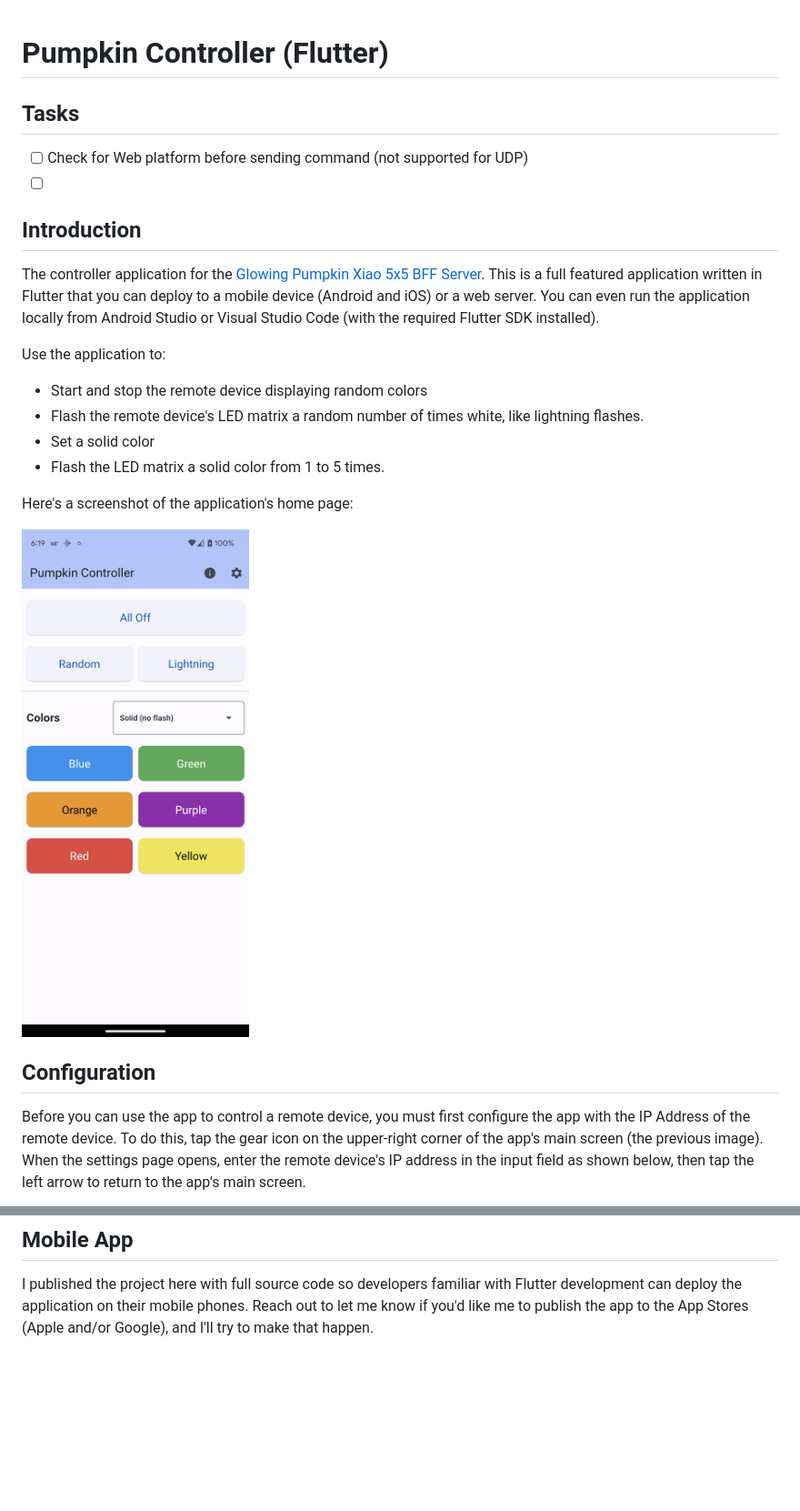
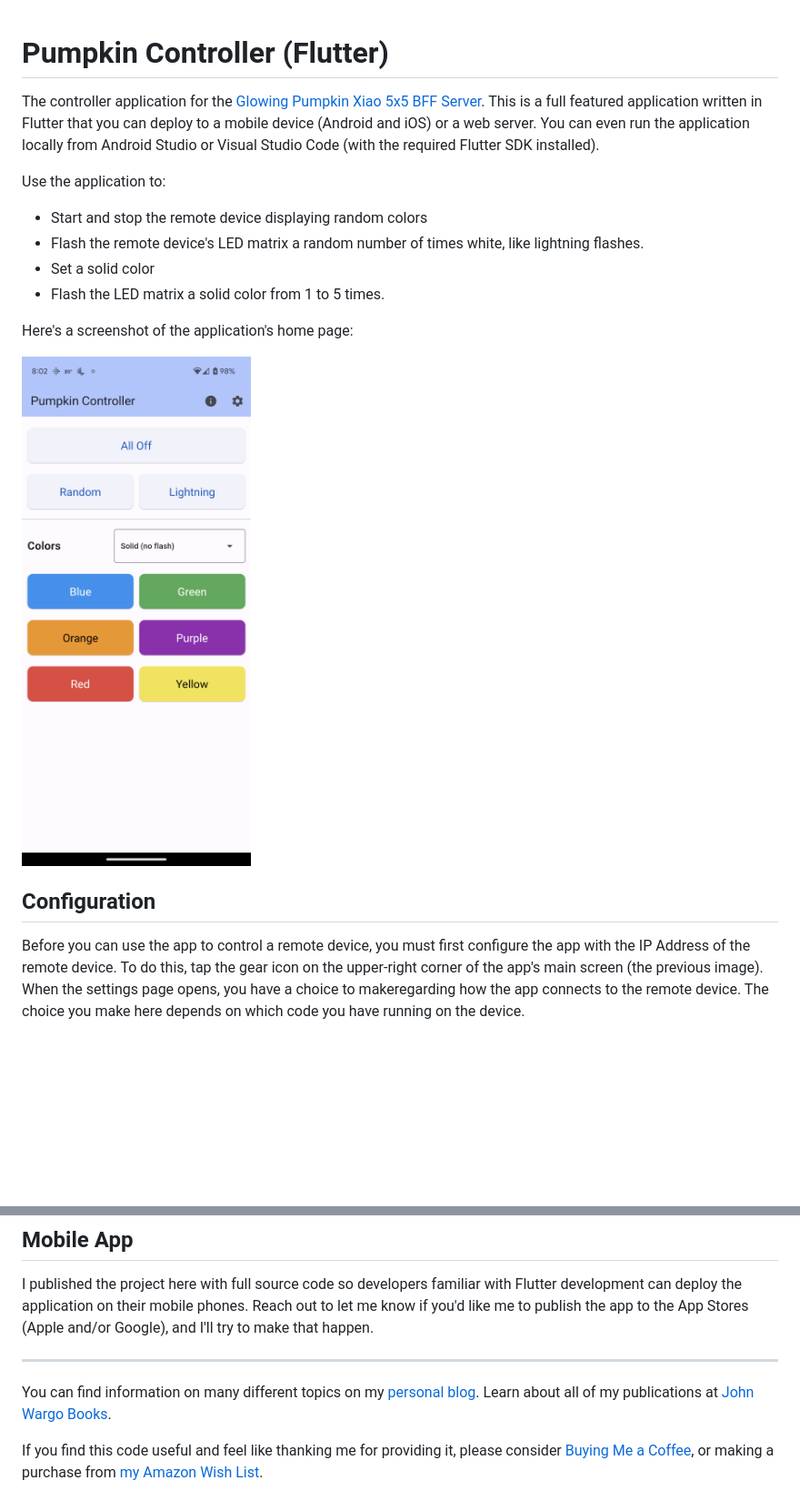
Before and after one commit to fumblystuff/pumpkin-controller-app-flutter, a Markdown page: readme.md, 2 parts joined by grey strips. Shown: that part at 91% size. Drawn GitHub-style; pictures changed too: images/home.png; blank space fills up the shorter version.

Commit message:
updated screenshots and readme

```diff
--- a/readme.md
+++ b/readme.md
@@ -1,11 +1,4 @@
 # Pumpkin Controller (Flutter)
-
-## Tasks
-
-- [ ] Check for Web platform before sending command (not supported for UDP)
-- [ ]
-
-## Introduction
 
 The controller application for the [Glowing Pumpkin Xiao 5x5 BFF Server](https://github.com/johnwargo/glowing-pumpkin-xiao-bff-server). This is a full featured application written in Flutter that you can deploy to a mobile device (Android and iOS) or a web server. You can even run the application locally from Android Studio or Visual Studio Code (with the required Flutter SDK installed).
 
@@ -22,5 +15,5 @@ Here's a screenshot of the application's home page:
 
 ## Configuration
 
-Before you can use the app to control a remote device, you must first configure the app with the IP Address of the remote device. To do this, tap the gear icon on the upper-right corner of the app's main screen (the previous image). When the settings page opens, enter the remote device's IP address in the input field as shown below, then tap the left arrow to return to the app's main screen.
+Before you can use the app to control a remote device, you must first configure the app with the IP Address of the remote device. To do this, tap the gear icon on the upper-right corner of the app's main screen (the previous image). When the settings page opens, you have a choice to makeregarding how the app connects to the remote device. The choice you make here depends on which code you have running on the device.
 
@@ -42,3 +44,9 @@ To use colors, select a value from the dropdown list, then tap the appropriate c
 ## Mobile App
 
 I published the project here with full source code so developers familiar with Flutter development can deploy the application on their mobile phones. Reach out to let me know if you'd like me to publish the app to the App Stores (Apple and/or Google), and I'll try to make that happen.
+
+***
+
+You can find information on many different topics on my [personal blog](http://www.johnwargo.com). Learn about all of my publications at [John Wargo Books](http://www.johnwargobooks.com).
+
+If you find this code useful and feel like thanking me for providing it, please consider <a href="https://www.buymeacoffee.com/johnwargo" target="_blank">Buying Me a Coffee</a>, or making a purchase from [my Amazon Wish List](https://amzn.com/w/1WI6AAUKPT5P9).
```
Also changed, not shown: other parts of readme.md (+10 -1 lines), images/about.png (added), images/settings-http.png (added), images/settings-udp.png (added), images/settings.png (deleted).
